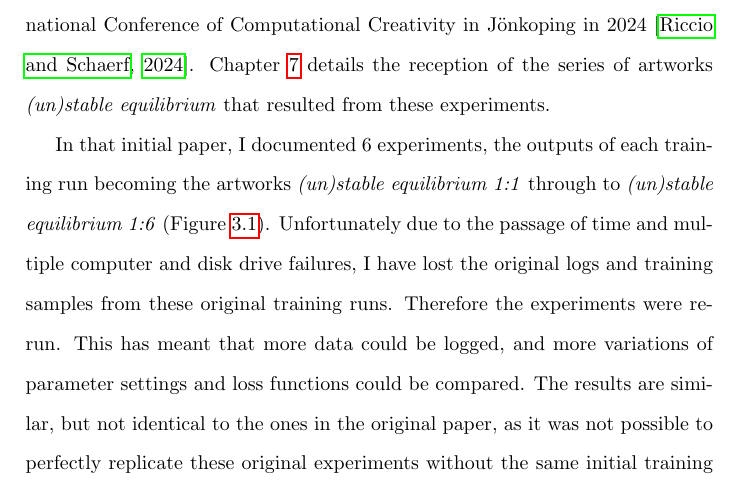
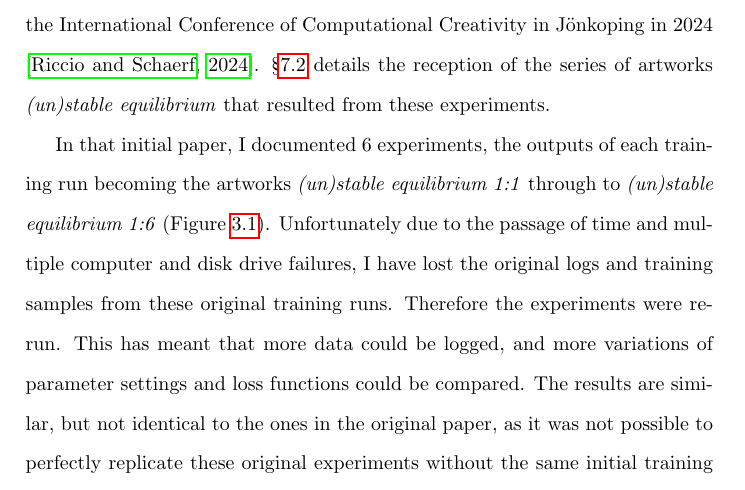
Before and after one commit to terrybroad/thesis, a LaTeX thesis (thesis.tex, which reads c3_unstable_eq.tex): part of page 61 of 240, cut so that both start at the same text. Compiled offline with pdfLaTeX.

Commit message:
change chapter ref to section

```diff
--- a/c3_unstable_eq.tex
+++ b/c3_unstable_eq.tex
@@ -8,7 +8,7 @@ This chapter details the first successful attempt in my PhD research to find a w
 This work was the first published and peer-reviewed approach for training generative neural networks without data.
 The original experiments were published as a short paper at the NerIPS 2019 Workshop on Machine Learning for Creativity and Design, in Vancouver, Canada \citep{broad2019searching}.
 I also presented this work again at the Colors of AI workshop at the International Conference of Computational Creativity in Jönkoping in 2024 \citep{riccio2024colours}.
-Chapter \ref{ch:impact} details the reception of the series of artworks \textit{(un)stable equilibrium} that resulted from these experiments.
+\S \ref{c7:sec:unstable_eq} details the reception of the series of artworks \textit{(un)stable equilibrium} that resulted from these experiments.
 
 In that initial paper, I documented 6 experiments, the outputs of each training run becoming the artworks \textit{(un)stable equilibrium 1:1} through to \textit{(un)stable equilibrium 1:6} (Figure \ref{fig:c3:original-experiments}).
 Unfortunately due to the passage of time and multiple computer and disk drive failures, I have lost the original logs and training samples from these original training runs.
```
